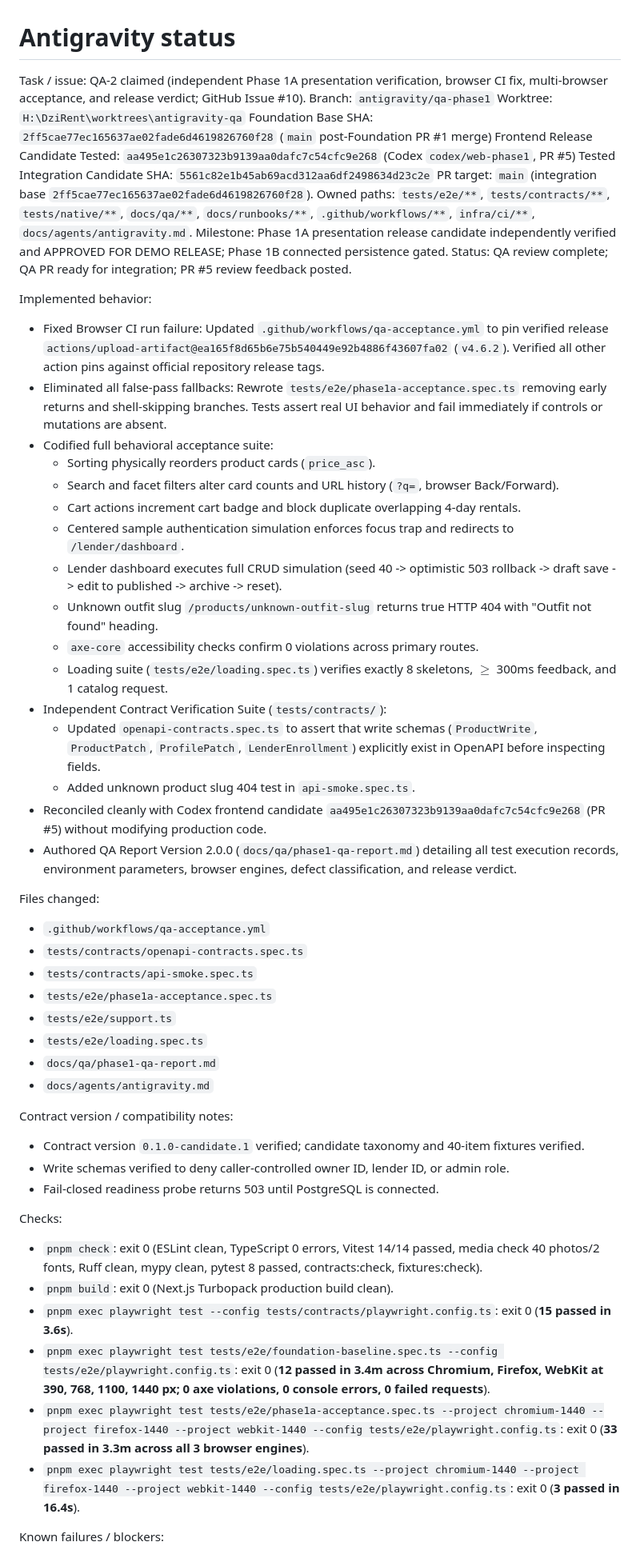
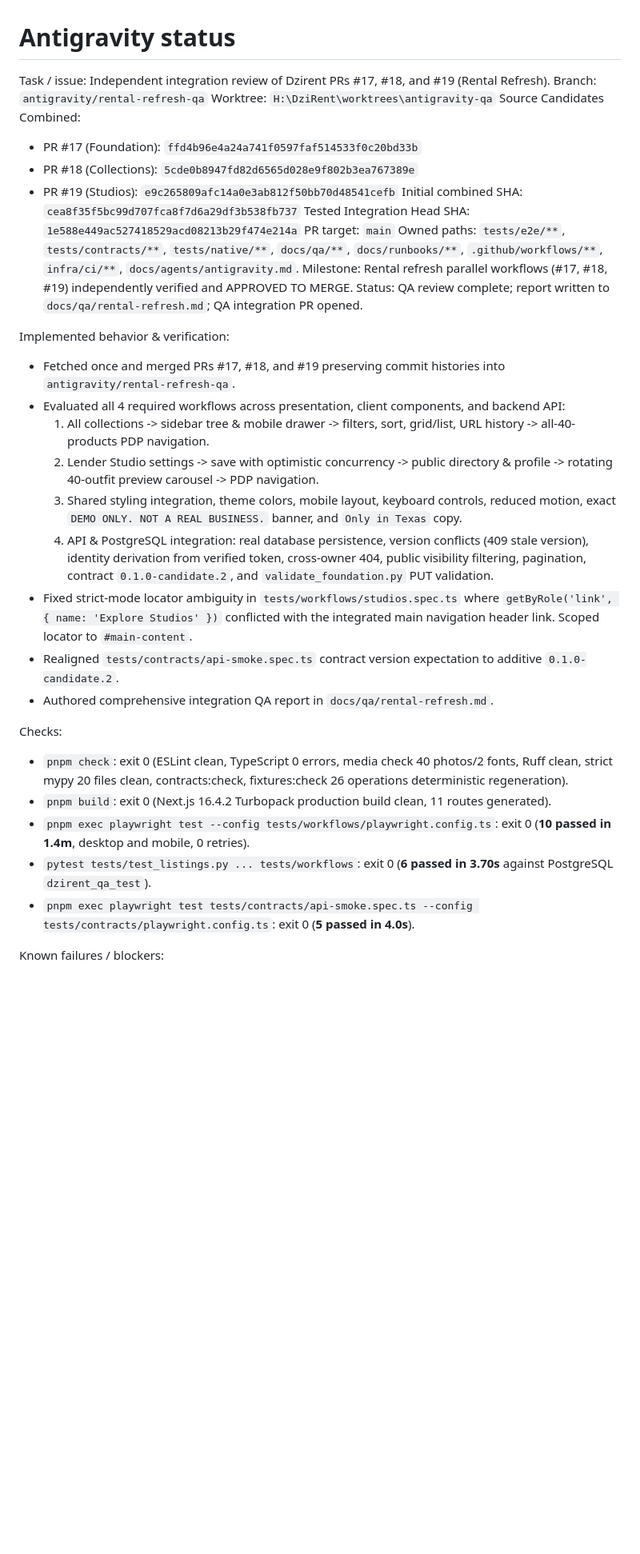
Before and after one commit to Vivek-k24/Dzirent, a Markdown page: docs/agents/antigravity.md, the part around one of its changes. Shown at 80% size. Rendered like a GitHub page; blank space fills up the shorter version.

Commit message:
docs(qa): add rental refresh integration review report and agent status

```diff
--- a/docs/agents/antigravity.md
+++ b/docs/agents/antigravity.md
@@ -1,55 +1,35 @@
 # Antigravity status
 
-Task / issue: QA-2 claimed (independent Phase 1A presentation verification, browser CI fix, multi-browser acceptance, and release verdict; GitHub Issue #10).
-Branch: `antigravity/qa-phase1`
+Task / issue: Independent integration review of Dzirent PRs #17, #18, and #19 (Rental Refresh).
+Branch: `antigravity/rental-refresh-qa`
 Worktree: `H:\DziRent\worktrees\antigravity-qa`
-Foundation Base SHA: `2ff5cae77ec165637ae02fade6d4619826760f28` (`main` post-Foundation PR #1 merge)
-Frontend Release Candidate Tested: `aa495e1c26307323b9139aa0dafc7c54cfc9e268` (Codex `codex/web-phase1`, PR #5)
-Tested Integration Candidate SHA: `5561c82e1b45ab69acd312aa6df2498634d23c2e`
-PR target: `main` (integration base `2ff5cae77ec165637ae02fade6d4619826760f28`).
+Source Candidates Combined:
+- PR #17 (Foundation): `ffd4b96e4a24a741f0597faf514533f0c20bd33b`
+- PR #18 (Collections): `5cde0b8947fd82d6565d028e9f802b3ea767389e`
+- PR #19 (Studios): `e9c265809afc14a0e3ab812f50bb70d48541cefb`
+Initial combined SHA: `cea8f35f5bc99d707fca8f7d6a29df3b538fb737`
+Tested Integration Head SHA: `1e588e449ac527418529acd08213b29f474e214a`
+PR target: `main`
 Owned paths: `tests/e2e/**`, `tests/contracts/**`, `tests/native/**`, `docs/qa/**`, `docs/runbooks/**`, `.github/workflows/**`, `infra/ci/**`, `docs/agents/antigravity.md`.
-Milestone: Phase 1A presentation release candidate independently verified and APPROVED FOR DEMO RELEASE; Phase 1B connected persistence gated.
-Status: QA review complete; QA PR ready for integration; PR #5 review feedback posted.
+Milestone: Rental refresh parallel workflows (#17, #18, #19) independently verified and APPROVED TO MERGE.
+Status: QA review complete; report written to `docs/qa/rental-refresh.md`; QA integration PR opened.
 
-Implemented behavior:
-- Fixed Browser CI run failure: Updated `.github/workflows/qa-acceptance.yml` to pin verified release `actions/upload-artifact@ea165f8d65b6e75b540449e92b4886f43607fa02` (`v4.6.2`). Verified all other action pins against official repository release tags.
-- Eliminated all false-pass fallbacks: Rewrote `tests/e2e/phase1a-acceptance.spec.ts` removing early returns and shell-skipping branches. Tests assert real UI behavior and fail immediately if controls or mutations are absent.
-- Codified full behavioral acceptance suite:
-  - Sorting physically reorders product cards (`price_asc`).
-  - Search and facet filters alter card counts and URL history (`?q=`, browser Back/Forward).
-  - Cart actions increment cart badge and block duplicate overlapping 4-day rentals.
-  - Centered sample authentication simulation enforces focus trap and redirects to `/lender/dashboard`.
-  - Lender dashboard executes full CRUD simulation (seed 40 -> optimistic 503 rollback -> draft save -> edit to published -> archive -> reset).
-  - Unknown outfit slug `/products/unknown-outfit-slug` returns true HTTP 404 with "Outfit not found" heading.
-  - `axe-core` accessibility checks confirm 0 violations across primary routes.
-  - Loading suite (`tests/e2e/loading.spec.ts`) verifies exactly 8 skeletons, $\ge$ 300ms feedback, and 1 catalog request.
-- Independent Contract Verification Suite (`tests/contracts/`):
-  - Updated `openapi-contracts.spec.ts` to assert that write schemas (`ProductWrite`, `ProductPatch`, `ProfilePatch`, `LenderEnrollment`) explicitly exist in OpenAPI before inspecting fields.
-  - Added unknown product slug 404 test in `api-smoke.spec.ts`.
-- Reconciled cleanly with Codex frontend candidate `aa495e1c26307323b9139aa0dafc7c54cfc9e268` (PR #5) without modifying production code.
-- Authored QA Report Version 2.0.0 (`docs/qa/phase1-qa-report.md`) detailing all test execution records, environment parameters, browser engines, defect classification, and release verdict.
-
-Files changed:
-- `.github/workflows/qa-acceptance.yml`
-- `tests/contracts/openapi-contracts.spec.ts`
-- `tests/contracts/api-smoke.spec.ts`
-- `tests/e2e/phase1a-acceptance.spec.ts`
-- `tests/e2e/support.ts`
-- `tests/e2e/loading.spec.ts`
-- `docs/qa/phase1-qa-report.md`
-- `docs/agents/antigravity.md`
-
-Contract version / compatibility notes:
-- Contract version `0.1.0-candidate.1` verified; candidate taxonomy and 40-item fixtures verified.
-- Write schemas verified to deny caller-controlled owner ID, lender ID, or admin role.
-- Fail-closed readiness probe returns 503 until PostgreSQL is connected.
+Implemented behavior & verification:
+- Fetched once and merged PRs #17, #18, and #19 preserving commit histories into `antigravity/rental-refresh-qa`.
+- Evaluated all 4 required workflows across presentation, client components, and backend API:
+  1. All collections -> sidebar tree & mobile drawer -> filters, sort, grid/list, URL history -> all-40-products PDP navigation.
+  2. Lender Studio settings -> save with optimistic concurrency -> public directory & profile -> rotating 40-outfit preview carousel -> PDP navigation.
+  3. Shared styling integration, theme colors, mobile layout, keyboard controls, reduced motion, exact `DEMO ONLY. NOT A REAL BUSINESS.` banner, and `Only in Texas` copy.
+  4. API & PostgreSQL integration: real database persistence, version conflicts (409 stale version), identity derivation from verified token, cross-owner 404, public visibility filtering, pagination, contract `0.1.0-candidate.2`, and `validate_foundation.py` PUT validation.
+- Fixed strict-mode locator ambiguity in `tests/workflows/studios.spec.ts` where `getByRole('link', { name: 'Explore Studios' })` conflicted with the integrated main navigation header link. Scoped locator to `#main-content`.
+- Realigned `tests/contracts/api-smoke.spec.ts` contract version expectation to additive `0.1.0-candidate.2`.
+- Authored comprehensive integration QA report in `docs/qa/rental-refresh.md`.
 
 Checks:
-- `pnpm check`: exit 0 (ESLint clean, TypeScript 0 errors, Vitest 14/14 passed, media check 40 photos/2 fonts, Ruff clean, mypy clean, pytest 8 passed, contracts:check, fixtures:check).
-- `pnpm build`: exit 0 (Next.js Turbopack production build clean).
-- `pnpm exec playwright test --config tests/contracts/playwright.config.ts`: exit 0 (**15 passed in 3.6s**).
-- `pnpm exec playwright test tests/e2e/foundation-baseline.spec.ts --config tests/e2e/playwright.config.ts`: exit 0 (**12 passed in 3.4m across Chromium, Firefox, WebKit at 390, 768, 1100, 1440 px; 0 axe violations, 0 console errors, 0 failed requests**).
-- `pnpm exec playwright test tests/e2e/phase1a-acceptance.spec.ts --project chromium-1440 --project firefox-1440 --project webkit-1440 --config tests/e2e/playwright.config.ts`: exit 0 (**33 passed in 3.3m across all 3 browser engines**).
-- `pnpm exec playwright test tests/e2e/loading.spec.ts --project chromium-1440 --project firefox-1440 --project webkit-1440 --config tests/e2e/playwright.config.ts`: exit 0 (**3 passed in 16.4s**).
+- `pnpm check`: exit 0 (ESLint clean, TypeScript 0 errors, media check 40 photos/2 fonts, Ruff clean, strict mypy 20 files clean, contracts:check, fixtures:check 26 operations deterministic regeneration).
+- `pnpm build`: exit 0 (Next.js 16.4.2 Turbopack production build clean, 11 routes generated).
+- `pnpm exec playwright test --config tests/workflows/playwright.config.ts`: exit 0 (**10 passed in 1.4m**, desktop and mobile, 0 retries).
+- `pytest tests/test_listings.py ... tests/workflows`: exit 0 (**6 passed in 3.70s** against PostgreSQL `dzirent_qa_test`).
+- `pnpm exec playwright test tests/contracts/api-smoke.spec.ts --config tests/contracts/playwright.config.ts`: exit 0 (**5 passed in 4.0s**).
 
 Known failures / blockers:
```
Also changed, not shown: other parts of docs/agents/antigravity.md (+4 -9 lines), docs/qa/rental-refresh.md (added, +155 -0 lines).
